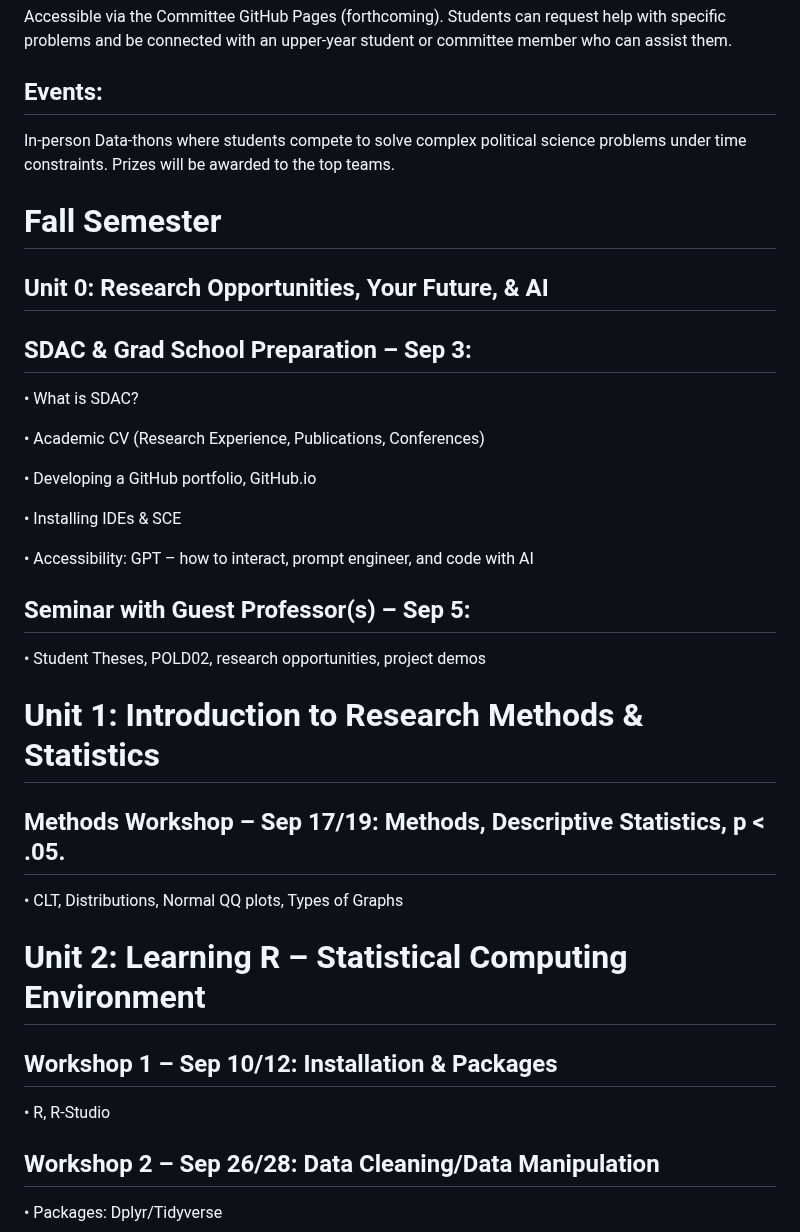
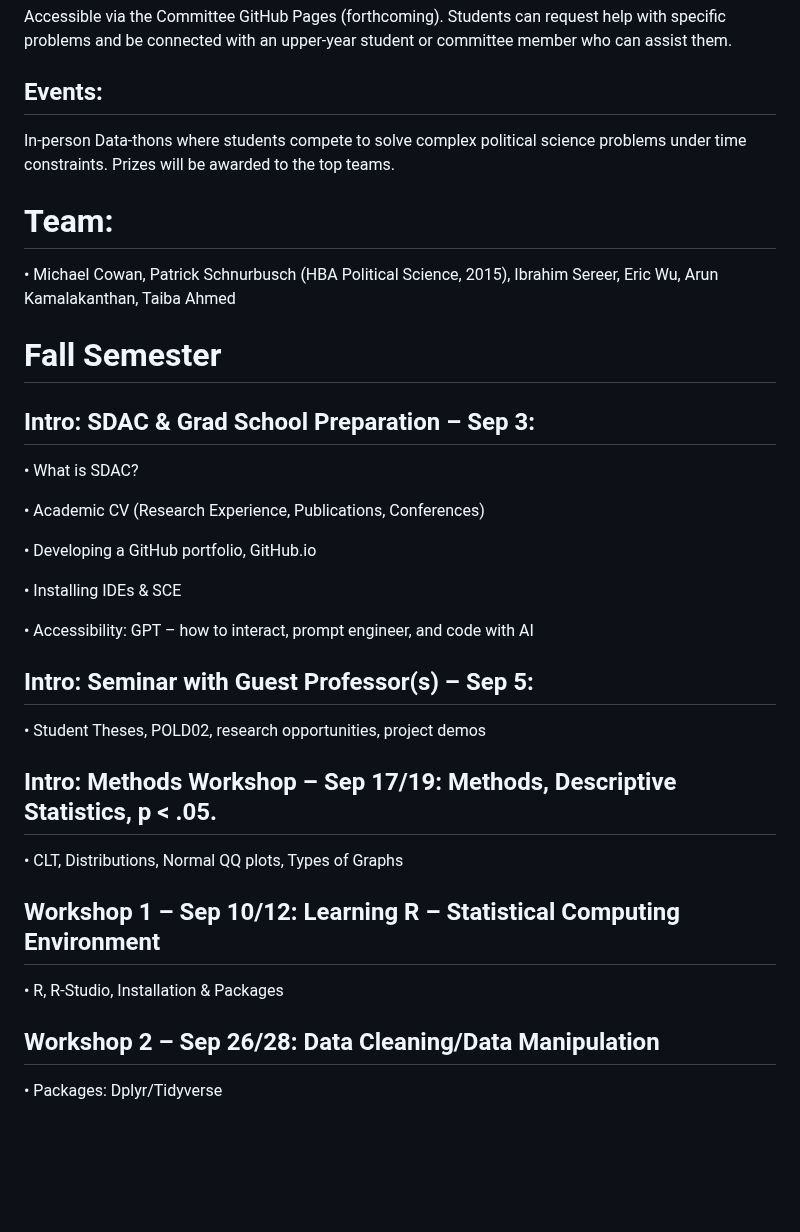
Before and after one commit to PSSA-SDAC/sdac, a Markdown page: README.md, the part around one of its changes. GitHub-like rendering; blank space fills up the shorter version.

```diff
--- a/README.md
+++ b/README.md
@@ -14,9 +14,11 @@ Accessible via the Committee GitHub Pages (forthcoming). Students can request he
 ## Events:
 In-person Data-thons where students compete to solve complex political science problems under time constraints. Prizes will be awarded to the top teams.
 
+# Team:
+•	Michael Cowan, Patrick Schnurbusch (HBA Political Science, 2015), Ibrahim Sereer, Eric Wu, Arun Kamalakanthan, Taiba Ahmed
+
 # Fall Semester
-## Unit 0: Research Opportunities, Your Future, & AI
-## SDAC & Grad School Preparation – Sep 3:
+## Intro: SDAC & Grad School Preparation – Sep 3:
 •	What is SDAC?
 
 •	Academic CV (Research Experience, Publications, Conferences)
@@ -27,16 +29,14 @@ In-person Data-thons where students compete to solve complex political science p
 
 •	Accessibility: GPT – how to interact, prompt engineer, and code with AI
 
-## Seminar with Guest Professor(s) – Sep 5:
+## Intro: Seminar with Guest Professor(s) – Sep 5:
 •	Student Theses, POLD02, research opportunities, project demos
 
-# Unit 1: Introduction to Research Methods & Statistics
-## Methods Workshop – Sep 17/19: Methods, Descriptive Statistics, p < .05.
+## Intro: Methods Workshop – Sep 17/19: Methods, Descriptive Statistics, p < .05.
 •	CLT, Distributions, Normal QQ plots, Types of Graphs
 
-# Unit 2: Learning R – Statistical Computing Environment
-## Workshop 1 – Sep 10/12: Installation & Packages
-•	R, R-Studio
+## Workshop 1 – Sep 10/12: Learning R – Statistical Computing Environment
+•	R, R-Studio, Installation & Packages
 
 ## Workshop 2 – Sep 26/28: Data Cleaning/Data Manipulation
 •	Packages: Dplyr/Tidyverse
```
Also changed, not shown: other parts of README.md (+11 -13 lines).
